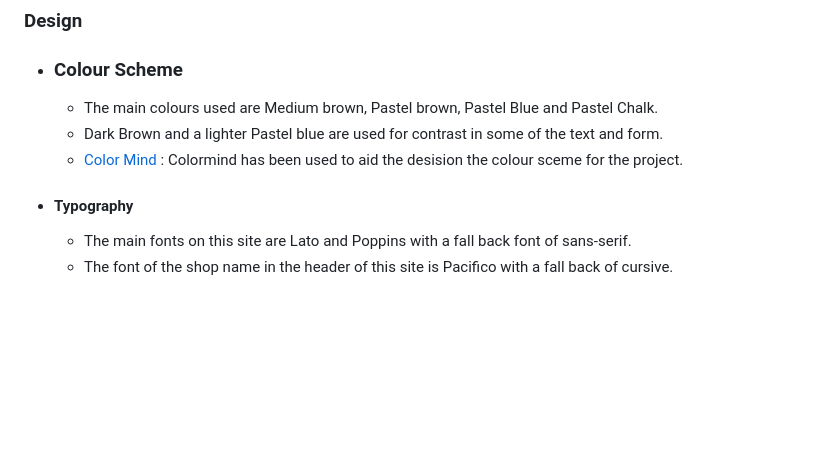
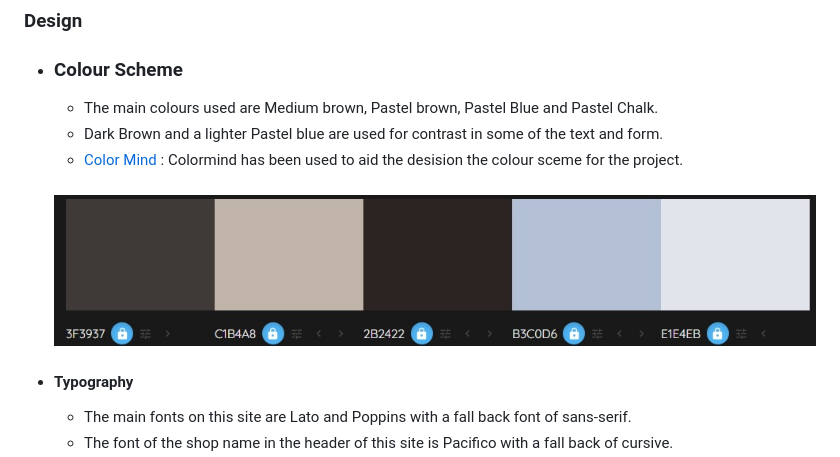
Before and after one commit to Ed-Whyatt/titan-barbers, a Markdown page: README.md, the part around the change. GitHub-like rendering; pictures changed too: documentation/colour-scheme/colours.jpg (added); blank space fills up the shorter version.

Commit message:
docs: Add colours used image in colour scheme section

```diff
--- a/README.md
+++ b/README.md
@@ -31,6 +31,7 @@
       - The main colours used are Medium brown, Pastel brown, Pastel Blue and Pastel Chalk.
       - Dark Brown and a lighter Pastel blue are used for contrast in some of the text and form.
       - [Color Mind](http://colormind.io/) : Colormind has been used to aid the desision the colour sceme for the project.
+      ### ![Text](documentation/colour-scheme/colours.jpg)
 
 
 -   #### Typography
```
